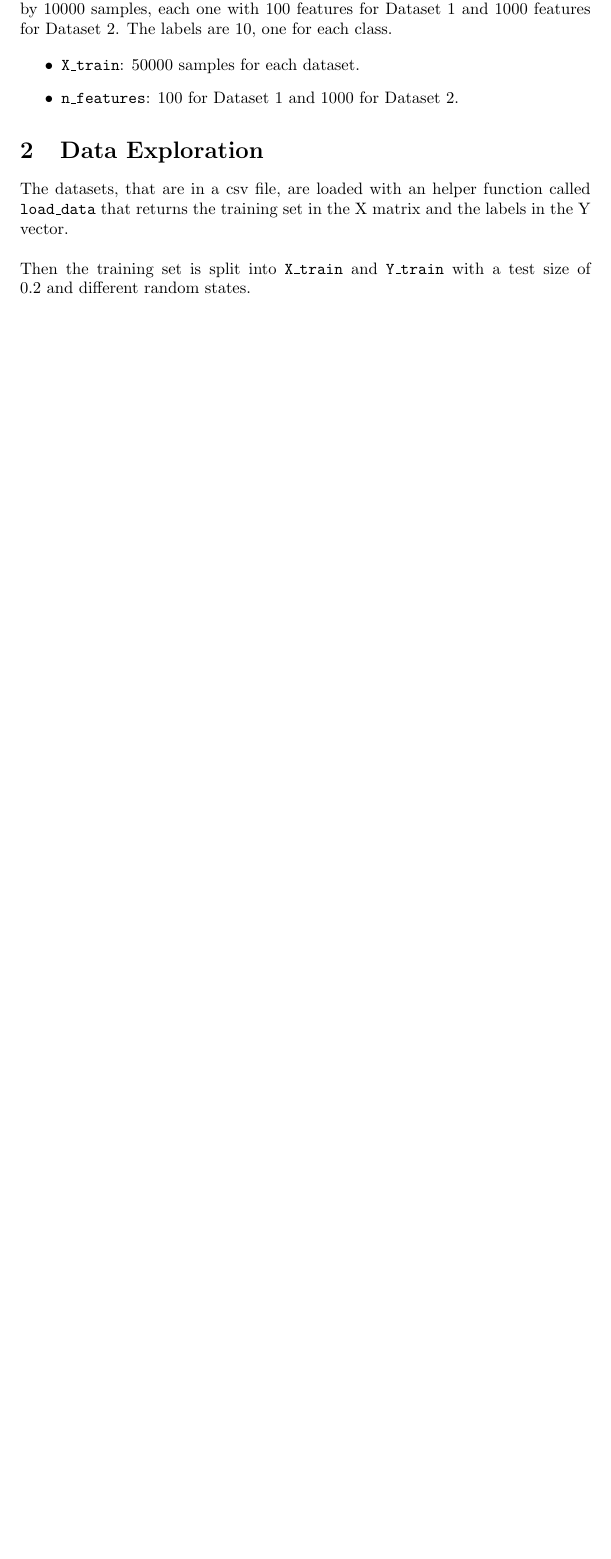
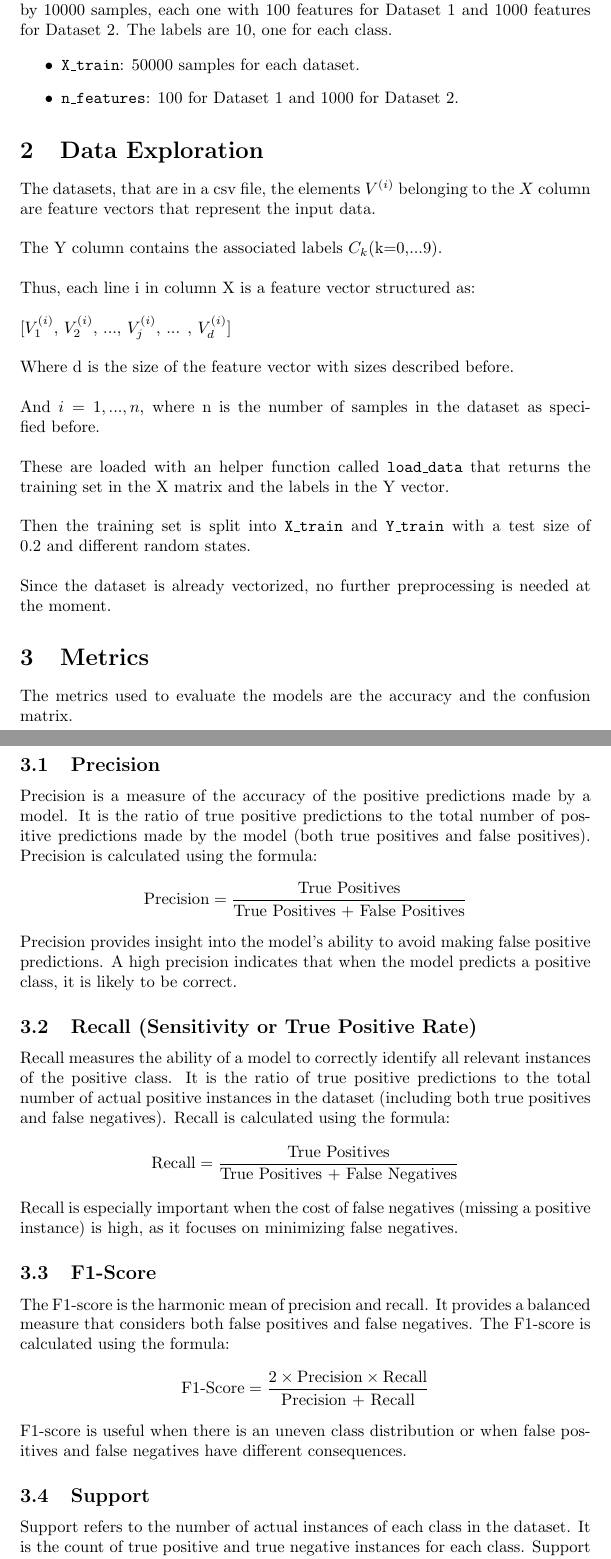
Before and after one commit to duchannes19/Homework-1, a LaTeX document (report.tex): part of page 3 of 3 before the commit and two parts of pages 2 and 3 of 3 after it, the two joined at a grey line, cut so that both start at the same text, the shorter picture padded with empty space. Compiled offline with pdfLaTeX.

Commit message:
Update 6

```diff
--- a/report.tex
+++ b/report.tex
@@ -1,5 +1,6 @@
 
 \documentclass{article}
+\usepackage{amsmath}
 
 \begin{document}
 
@@ -57,10 +36,60 @@ The labels are 10, one for each class.
 \end{itemize}
 
 \section{Data Exploration}
-The datasets, that are in a csv file, are loaded with an helper function called \texttt{load\_data} that returns the training set in the X matrix and the labels in the Y vector.
+The datasets, that are in a csv file, the elements $V^{(i)}$ belonging
+to the $X$ column are feature vectors that represent the input data.
+\newline
+\newline
+The Y column contains the associated labels $C_k$(k=0,...9).
+\newline
+\newline
+Thus, each line i in column X is a feature vector structured as:
+\newline
+\newline
+[$V^{(i)}_1$, $V^{(i)}_2$, ..., $V^{(i)}_j$, ... , $V^{(i)}_d$]
+\newline
+\newline
+Where d is the size of the feature vector with sizes described before.
+\newline
+\newline
+And $i=1,...,n$, where n is the number of samples in the dataset as specified before.
+\newline
+\newline
+These are loaded with an helper function called \texttt{load\_data} that returns the training set in the X matrix and the labels in the Y vector.
 \newline
 \newline
 Then the training set is split into \texttt{X\_train} and \texttt{Y\_train} with a test size of $0.2$ and different random states.
+\newline
+\newline
+Since the dataset is already vectorized, no further preprocessing is needed at the moment.
+
+\section{Metrics}
+The metrics used to evaluate the models are the accuracy and the confusion matrix.
+\newline
+
+\subsection{Precision}
+Precision is a measure of the accuracy of the positive predictions made by a model. It is the ratio of true positive predictions to the total number of positive predictions made by the model (both true positives and false positives). Precision is calculated using the formula:
+\[
+\text{Precision} = \frac{\text{True Positives}}{\text{True Positives + False Positives}}
+\]
+Precision provides insight into the model's ability to avoid making false positive predictions. A high precision indicates that when the model predicts a positive class, it is likely to be correct.
+
+\subsection{Recall (Sensitivity or True Positive Rate)}
+Recall measures the ability of a model to correctly identify all relevant instances of the positive class. It is the ratio of true positive predictions to the total number of actual positive instances in the dataset (including both true positives and false negatives). Recall is calculated using the formula:
+\[
+\text{Recall} = \frac{\text{True Positives}}{\text{True Positives + False Negatives}}
+\]
+Recall is especially important when the cost of false negatives (missing a positive instance) is high, as it focuses on minimizing false negatives.
+
+\subsection{F1-Score}
+The F1-score is the harmonic mean of precision and recall. It provides a balanced measure that considers both false positives and false negatives. The F1-score is calculated using the formula:
+\[
+\text{F1-Score} = \frac{2 \times \text{Precision} \times \text{Recall}}{\text{Precision + Recall}}
+\]
+F1-score is useful when there is an uneven class distribution or when false positives and false negatives have different consequences.
+
+\subsection{Support}
+Support refers to the number of actual instances of each class in the dataset. It is the count of true positive and true negative instances for each class. Support is not directly involved in the calculation of precision, recall, or F1-score, but it provides context by showing how many instances belong to each class.
 
 
 \end{document}
```
Also changed, not shown: report.pdf, report.tex (22 more changed lines), 1 other file.
